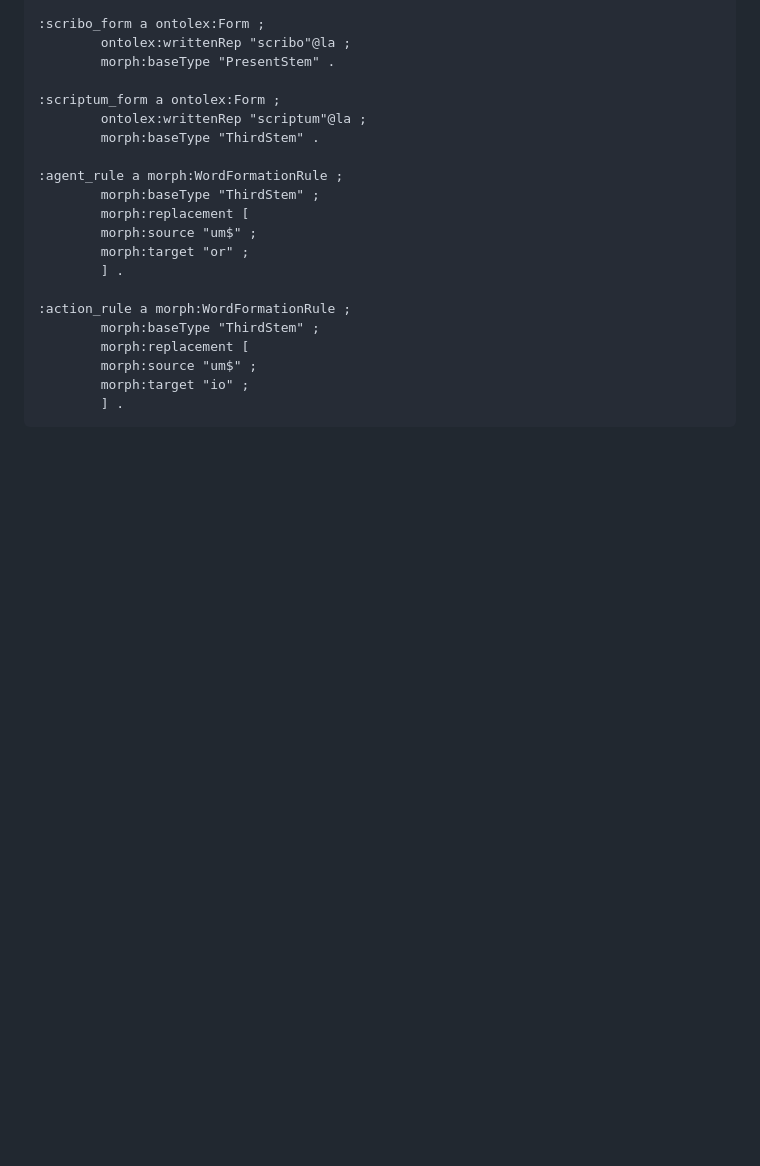
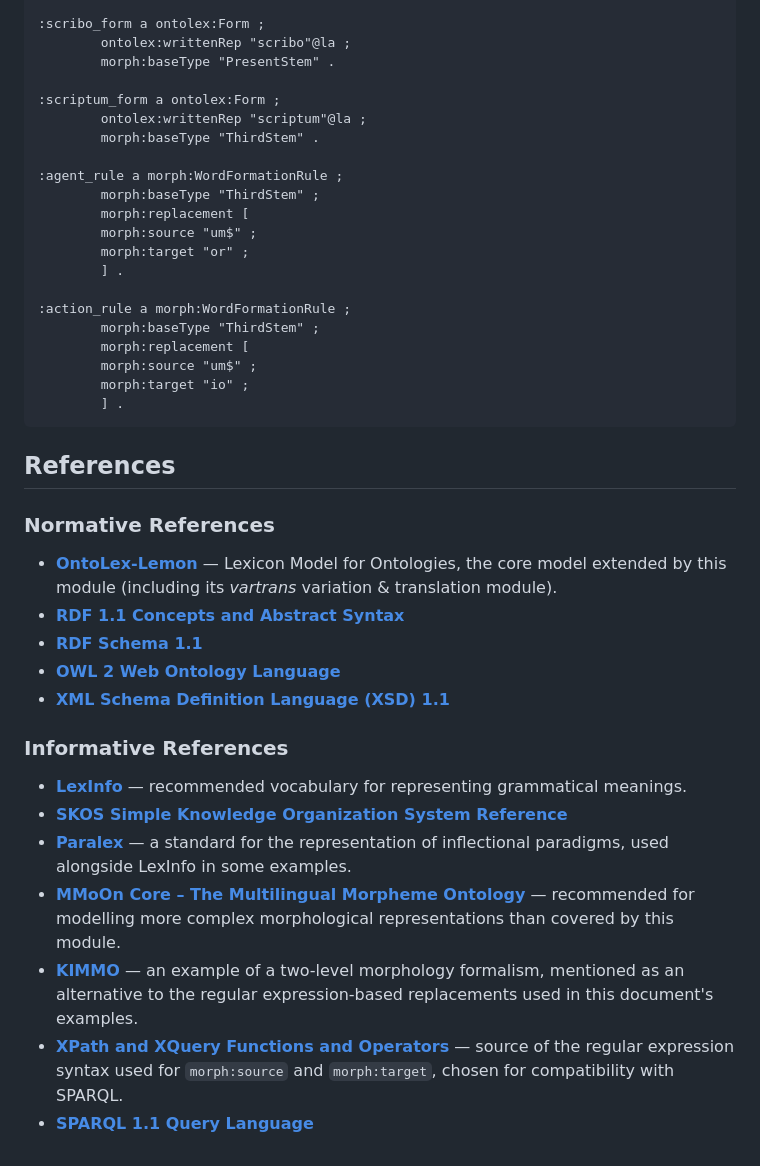
Before and after one commit to ontolex/morph, a Markdown page: index.md, the part around one of its changes. Rendered like a GitHub page; blank space fills up the shorter version.

```diff
--- a/index.md
+++ b/index.md
@@ -1361,3 +1386,27 @@ This state of affairs can be modelled as follows, using [=base form=] and [=base
 </aside>
 
 </section>
+
+<section id="references">
+
+## References
+
+### Normative References
+
+- **[OntoLex-Lemon](https://ontolex.github.io/ontolex/specification.html)** — Lexicon Model for Ontologies, the core model extended by this module (including its *vartrans* variation & translation module).
+- **[RDF 1.1 Concepts and Abstract Syntax](https://www.w3.org/TR/rdf11-concepts/)**
+- **[RDF Schema 1.1](https://www.w3.org/TR/rdf-schema/)**
+- **[OWL 2 Web Ontology Language](https://www.w3.org/TR/owl2-overview/)**
+- **[XML Schema Definition Language (XSD) 1.1](https://www.w3.org/TR/xmlschema11-2/)**
+
+### Informative References
+
+- **[LexInfo](https://lexinfo.net/)** — recommended vocabulary for representing grammatical meanings.
+- **[SKOS Simple Knowledge Organization System Reference](https://www.w3.org/TR/skos-reference/)**
+- **[Paralex](https://www.paralex-standard.org/)** — a standard for the representation of inflectional paradigms, used alongside LexInfo in some examples.
+- **[MMoOn Core – The Multilingual Morpheme Ontology](https://github.com/MMoOn-Project/MMoOn)** — recommended for modelling more complex morphological representations than covered by this module.
+- **[KIMMO](https://software.sil.org/pc-kimmo/)** — an example of a two-level morphology formalism, mentioned as an alternative to the regular expression-based replacements used in this document's examples.
+- **[XPath and XQuery Functions and Operators](https://www.w3.org/TR/xpath-functions/)** — source of the regular expression syntax used for `morph:source` and `morph:target`, chosen for compatibility with SPARQL.
+- **[SPARQL 1.1 Query Language](https://www.w3.org/TR/sparql11-query/)**
+
+</section>
```
Also changed, not shown: other parts of index.md (+25 -0 lines).
